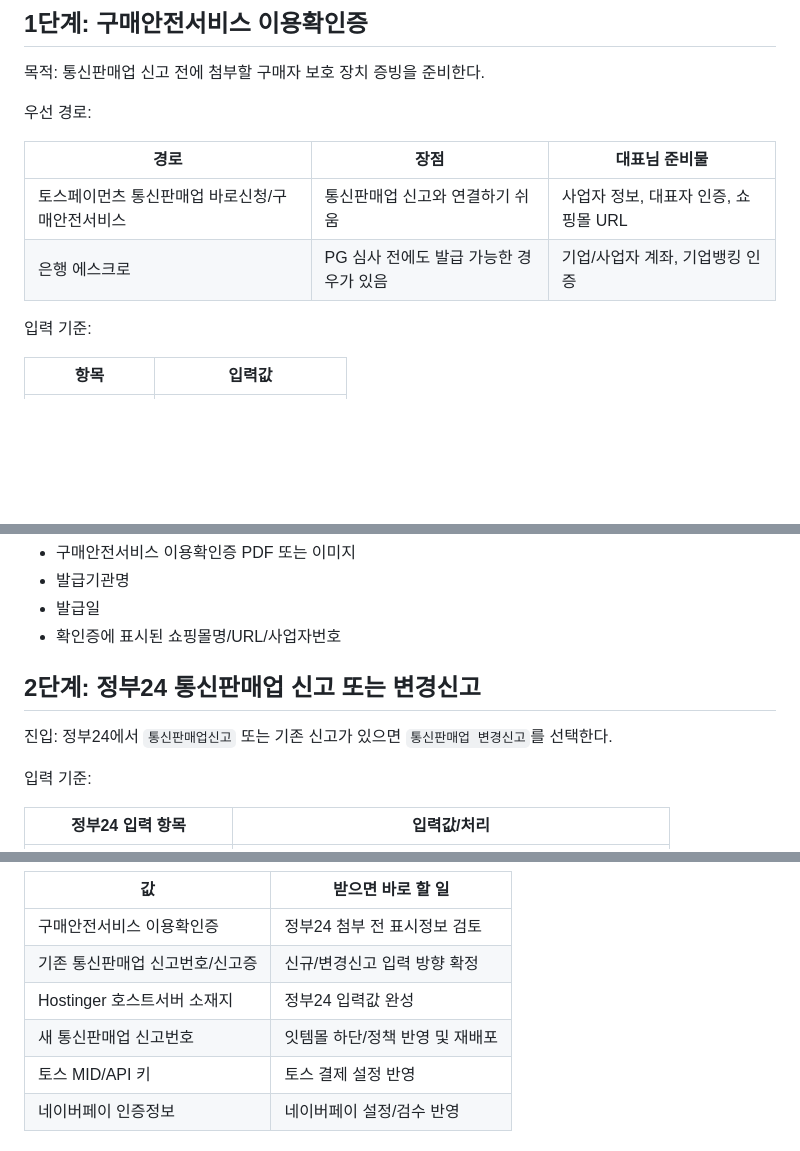
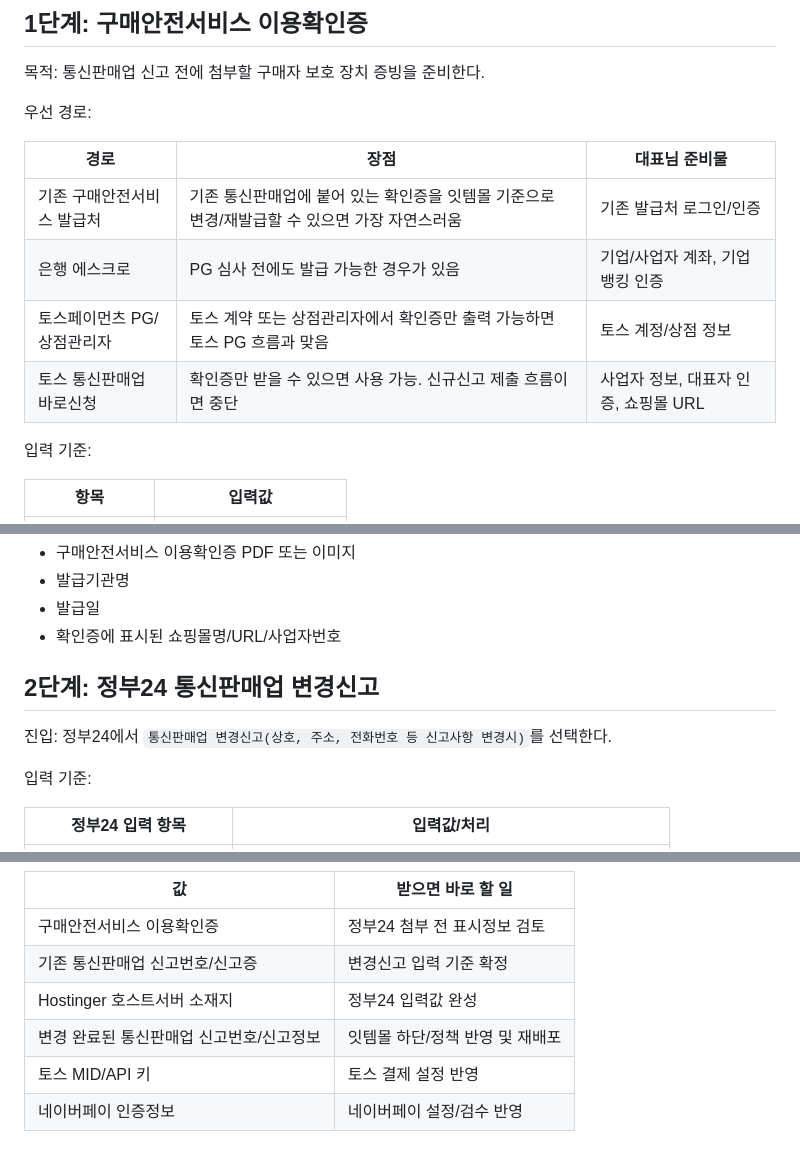
Before and after one commit to iambuildingowner/ittemmall, a Markdown page: ITTEMMALL_OWNER_GATE_SUBMISSION_PACKET_2026-06-10.md, 3 parts joined by grey strips. GitHub-like rendering; blank space fills up the shorter version.

```diff
--- a/ITTEMMALL_OWNER_GATE_SUBMISSION_PACKET_2026-06-10.md
+++ b/ITTEMMALL_OWNER_GATE_SUBMISSION_PACKET_2026-06-10.md
@@ -118,8 +120,10 @@ Hostinger 확인값 기록란:
 
 | 경로 | 장점 | 대표님 준비물 |
 |---|---|---|
-| 토스페이먼츠 통신판매업 바로신청/구매안전서비스 | 통신판매업 신고와 연결하기 쉬움 | 사업자 정보, 대표자 인증, 쇼핑몰 URL |
+| 기존 구매안전서비스 발급처 | 기존 통신판매업에 붙어 있는 확인증을 잇템몰 기준으로 변경/재발급할 수 있으면 가장 자연스러움 | 기존 발급처 로그인/인증 |
 | 은행 에스크로 | PG 심사 전에도 발급 가능한 경우가 있음 | 기업/사업자 계좌, 기업뱅킹 인증 |
+| 토스페이먼츠 PG/상점관리자 | 토스 계약 또는 상점관리자에서 확인증만 출력 가능하면 토스 PG 흐름과 맞음 | 토스 계정/상점 정보 |
+| 토스 통신판매업 바로신청 | 확인증만 받을 수 있으면 사용 가능. 신규신고 제출 흐름이면 중단 | 사업자 정보, 대표자 인증, 쇼핑몰 URL |
 
 입력 기준:
 
@@ -140,9 +144,9 @@ Hostinger 확인값 기록란:
 - 발급일
 - 확인증에 표시된 쇼핑몰명/URL/사업자번호
 
-## 2단계: 정부24 통신판매업 신고 또는 변경신고
+## 2단계: 정부24 통신판매업 변경신고
 
-진입: 정부24에서 `통신판매업신고` 또는 기존 신고가 있으면 `통신판매업 변경신고`를 선택한다.
+진입: 정부24에서 `통신판매업 변경신고(상호, 주소, 전화번호 등 신고사항 변경시)`를 선택한다.
 
 입력 기준:
 
@@ -298,9 +302,9 @@ Codex가 다음에 받을 값:
 | 값 | 받으면 바로 할 일 |
 |---|---|
 | 구매안전서비스 이용확인증 | 정부24 첨부 전 표시정보 검토 |
-| 기존 통신판매업 신고번호/신고증 | 신규/변경신고 입력 방향 확정 |
+| 기존 통신판매업 신고번호/신고증 | 변경신고 입력 기준 확정 |
 | Hostinger 호스트서버 소재지 | 정부24 입력값 완성 |
-| 새 통신판매업 신고번호 | 잇템몰 하단/정책 반영 및 재배포 |
+| 변경 완료된 통신판매업 신고번호/신고정보 | 잇템몰 하단/정책 반영 및 재배포 |
 | 토스 MID/API 키 | 토스 결제 설정 반영 |
 | 네이버페이 인증정보 | 네이버페이 설정/검수 반영 |
 
```
Also changed, not shown: other parts of ITTEMMALL_OWNER_GATE_SUBMISSION_PACKET_2026-06-10.md (+9 -7 lines), ITTEMMALL_LAUNCH_OWNER_CHECKLIST.md (+14 -12 lines), ITTEMMALL_OWNER_GATE_ACTION_BOARD_2026-06-10.md (added, +275 -0 lines).
